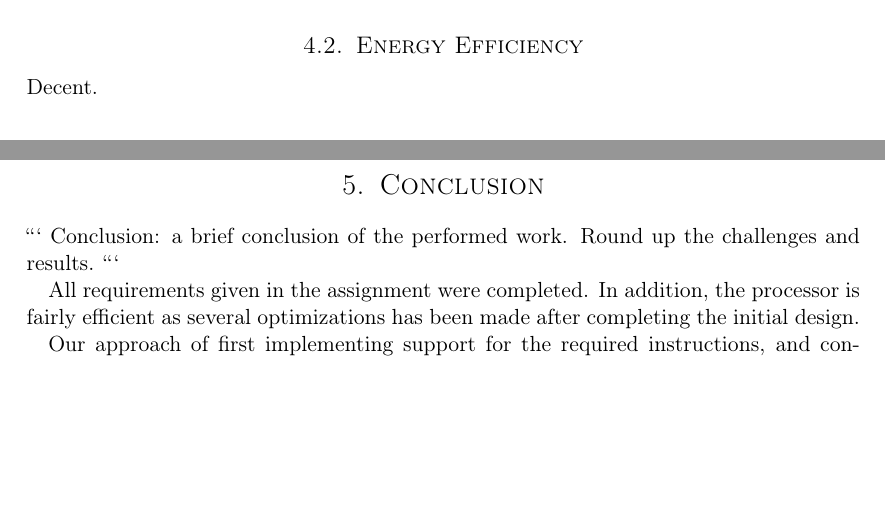
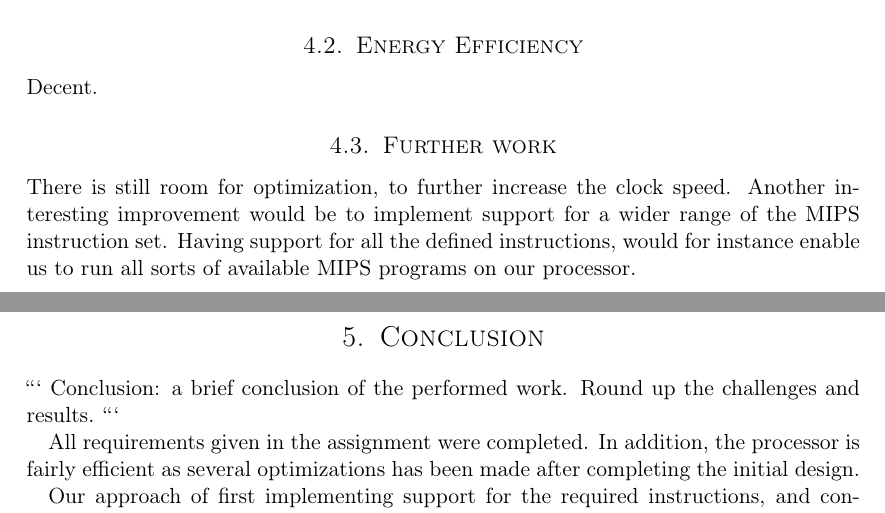
Before and after one commit to cristeahub/dmkonst, a LaTeX document (report-ex1/report.tex, which reads report-ex1/discussion/discussion.tex): two parts of pages 9 and 10 of 13, joined at a grey line, cut so that both start at the same text, the shorter picture padded with empty space. Compiled offline with pdfLaTeX.

Commit message:
Add further work

```diff
--- a/report-ex1/discussion/discussion.tex
+++ b/report-ex1/discussion/discussion.tex
@@ -13,3 +13,9 @@ Good.
 
 \subsection{Energy Efficiency}
 Decent.
+
+\subsection{Further work}
+
+There is still room for optimization, to further increase the clock speed.
+Another interesting improvement would be to implement support for a wider range of the MIPS instruction set.
+Having support for all the defined instructions, would for instance enable us to run all sorts of available MIPS programs on our processor.
```
